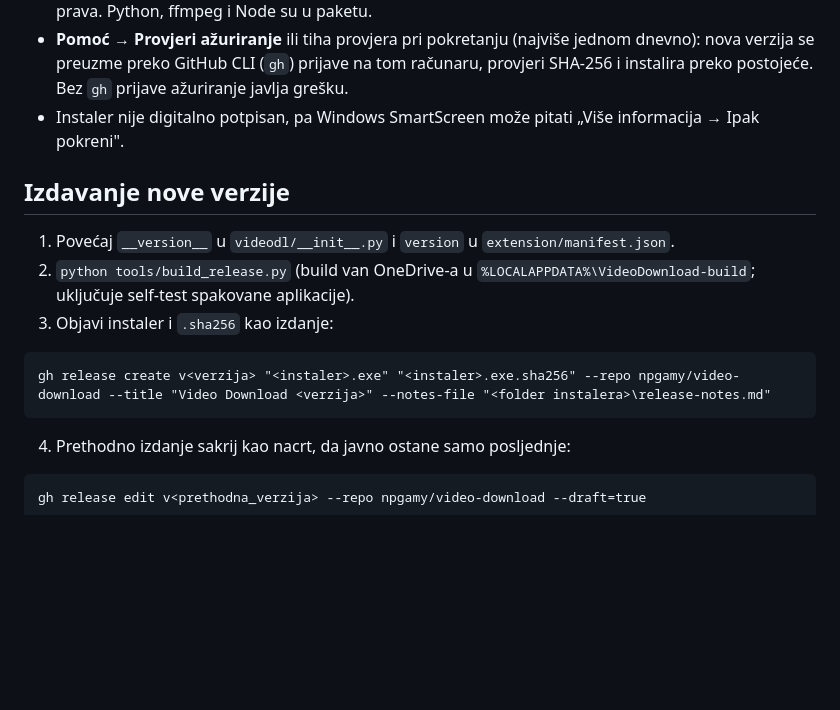
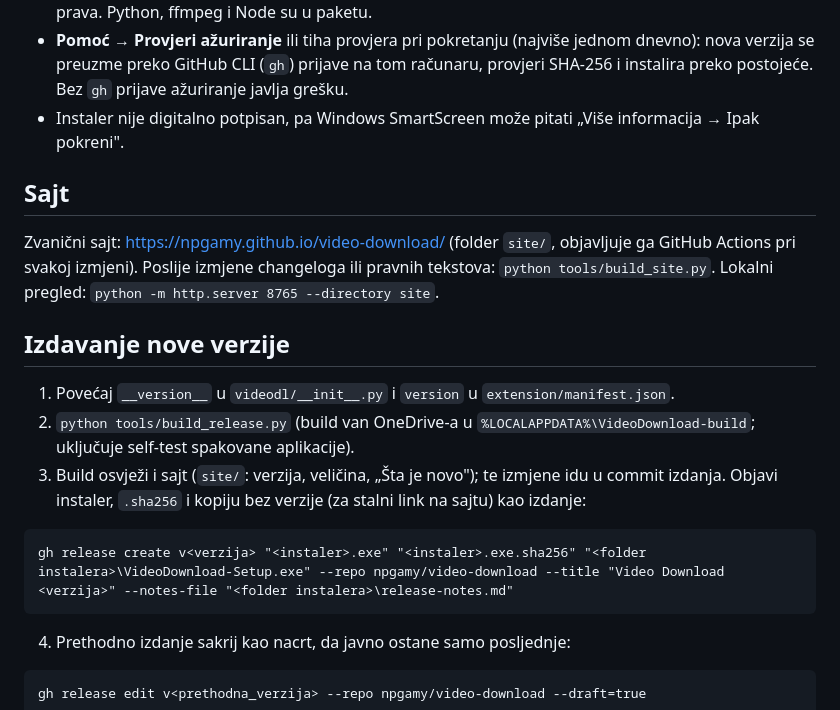
Before and after one commit to abnps/video-download, a Markdown page: README.md, the part around the change. Drawn GitHub-style; blank space fills up the shorter version.

Commit message:
Zvanicni sajt (site/) na GitHub Pages: pocetna, uslovi, privatnost, licence, dodatak; stalni link za instaler
Co-Authored-By: Claude Opus 5.5 <noreply@anthropic.com>

````diff
--- a/README.md
+++ b/README.md
@@ -32,15 +32,22 @@ izdanjima repoa `npgamy/video-download` (GitHub → Releases).
 - Instaler nije digitalno potpisan, pa Windows SmartScreen može pitati
   „Više informacija → Ipak pokreni".
 
+## Sajt
+
+Zvanični sajt: https://npgamy.github.io/video-download/ (folder `site/`, objavljuje ga GitHub Actions
+pri svakoj izmjeni). Poslije izmjene changeloga ili pravnih tekstova: `python tools/build_site.py`.
+Lokalni pregled: `python -m http.server 8765 --directory site`.
+
 ## Izdavanje nove verzije
 
 1. Povećaj `__version__` u `videodl/__init__.py` i `version` u `extension/manifest.json`.
 2. `python tools/build_release.py` (build van OneDrive-a u `%LOCALAPPDATA%\VideoDownload-build`;
    uključuje self-test spakovane aplikacije).
-3. Objavi instaler i `.sha256` kao izdanje:
+3. Build osvježi i sajt (`site/`: verzija, veličina, „Šta je novo"); te izmjene idu u commit izdanja.
+   Objavi instaler, `.sha256` i kopiju bez verzije (za stalni link na sajtu) kao izdanje:
 
 ```
-gh release create v<verzija> "<instaler>.exe" "<instaler>.exe.sha256" --repo npgamy/video-download --title "Video Download <verzija>" --notes-file "<folder instalera>\release-notes.md"
+gh release create v<verzija> "<instaler>.exe" "<instaler>.exe.sha256" "<folder instalera>\VideoDownload-Setup.exe" --repo npgamy/video-download --title "Video Download <verzija>" --notes-file "<folder instalera>\release-notes.md"
 ```
 
 4. Prethodno izdanje sakrij kao nacrt, da javno ostane samo posljednje:
````
Also changed, not shown: AGENTS.md (+8 -0 lines), site/assets/icon.png (added), site/assets/screenshot-dark.png (added), site/assets/screenshot-light.png (added), site/assets/support-qr.png (added), 11 other files.
